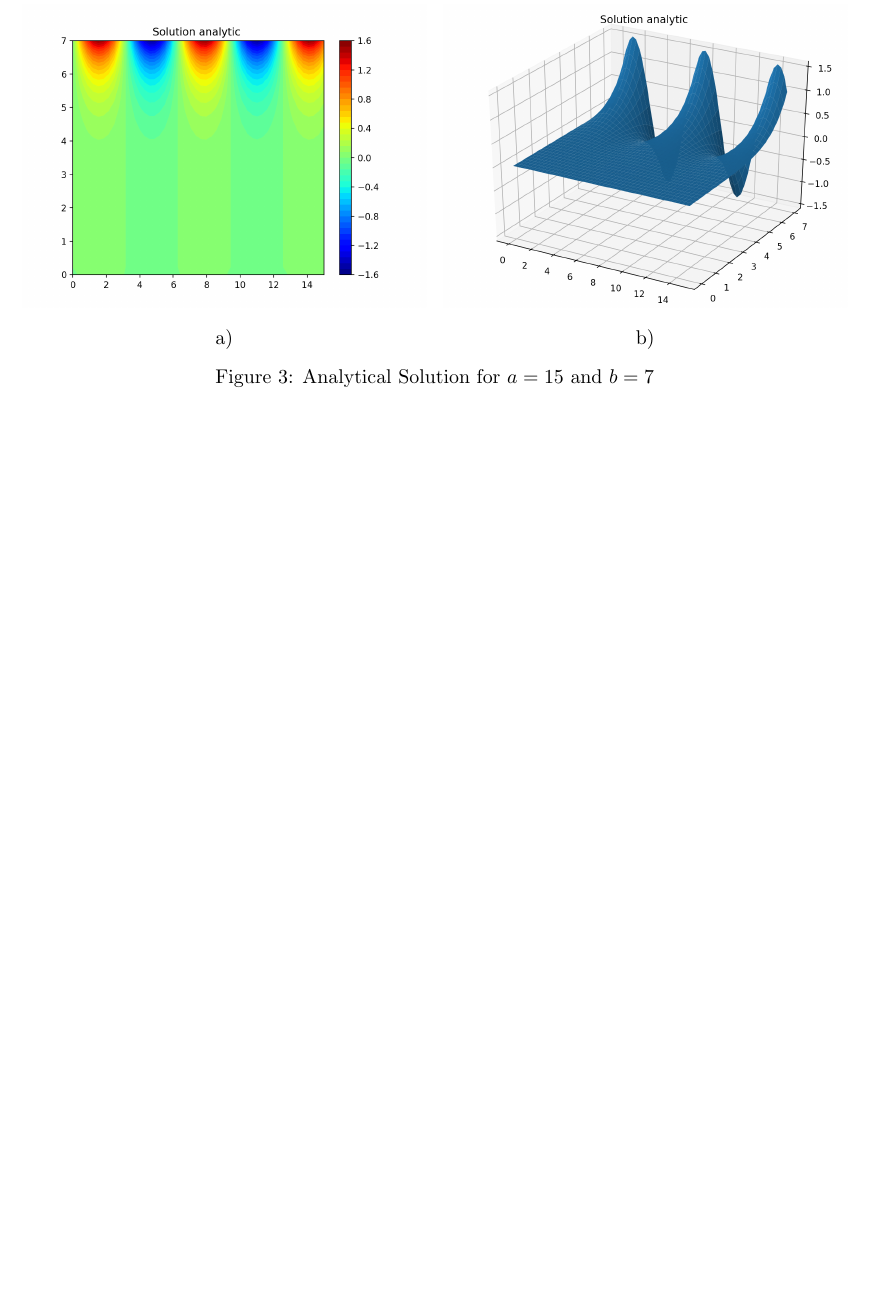
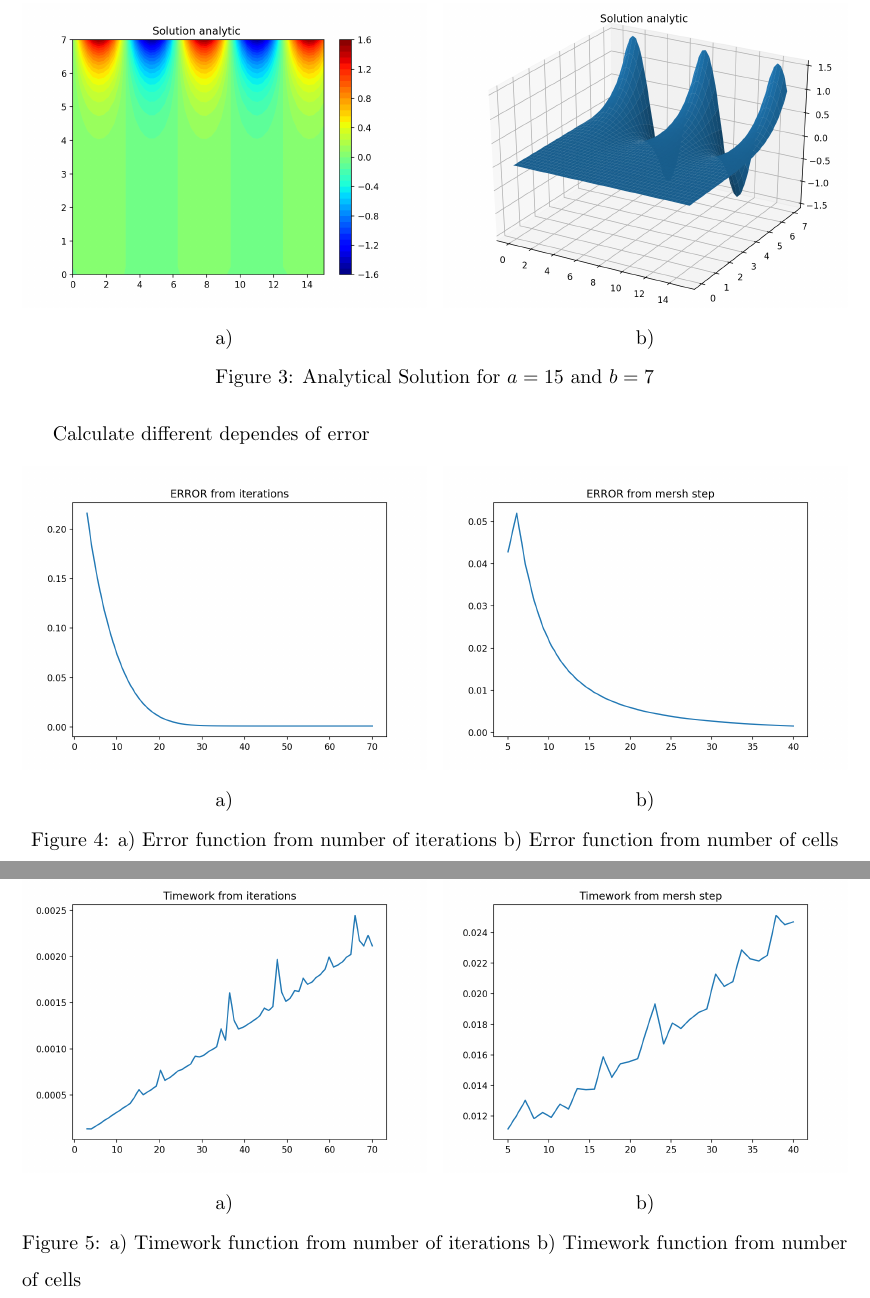
Before and after one commit to Sag050196/computations-in-physics, a LaTeX problem sheet (assignment.tex, which reads Task1_1.tex): part of page 10 of 10 before the commit and two parts of pages 10 and 11 of 11 after it, the two joined at a grey line, cut so that both start at the same text, the shorter picture padded with empty space. Compiled offline with pdfLaTeX.

Commit message:
Add pictures for Error's

```diff
--- a/Task1_1.tex
+++ b/Task1_1.tex
@@ -52,3 +52,30 @@ Using ($\ref{an}$)  for $a=15$ and $b=7$ we obtain (see fig.\ref{Analfig} )
 \caption{Analytical Solution  for $a=15$ and $b=7$}
 \label{ris:image1}
 \end{figure}
+
+
+Calculate different dependes of error
+
+\begin{figure}[h]\label{ERROR}
+\begin{minipage}[h]{0.49\linewidth}
+\center{\includegraphics[width=1\linewidth]{Error(iterations)(mersh=50x50).png} \\ a)}
+\end{minipage}
+\hfill
+\begin{minipage}[h]{0.49\linewidth}
+\center{\includegraphics[width=1\linewidth]{Error(mersh_step)(iter=1000).png} \\ b)}
+\end{minipage}
+\caption{a) Error function from number of iterations b) Error function from
+number of cells}
+\end{figure}
+
+\begin{figure}[h]\label{TimeERROR}
+\begin{minipage}[h]{0.49\linewidth}
+\center{\includegraphics[width=1\linewidth]{Timework(iterations)(mersh=50x50).png} \\ a)}
+\end{minipage}
+\hfill
+\begin{minipage}[h]{0.49\linewidth}
+\center{\includegraphics[width=1\linewidth]{Timework(mersh_step)(iter=1000).png} \\ b)}
+\end{minipage}
+\caption{a) Timework function from number of iterations b) Timework function from
+number of cells}
+\end{figure}
```
Also changed, not shown: Error(iterations)(mersh=50x50).png (added), Error(mersh_step)(iter=1000).png (renamed from Error(mersh step)(iter=1000).png), Timework(iterations)(mersh=50x50).png (added), Timework(mersh_step)(iter=1000).png (renamed from Timework(mersh step)(iter=1000).png), assignment.pdf (added), Task1_1.tex (2 more changed lines).
